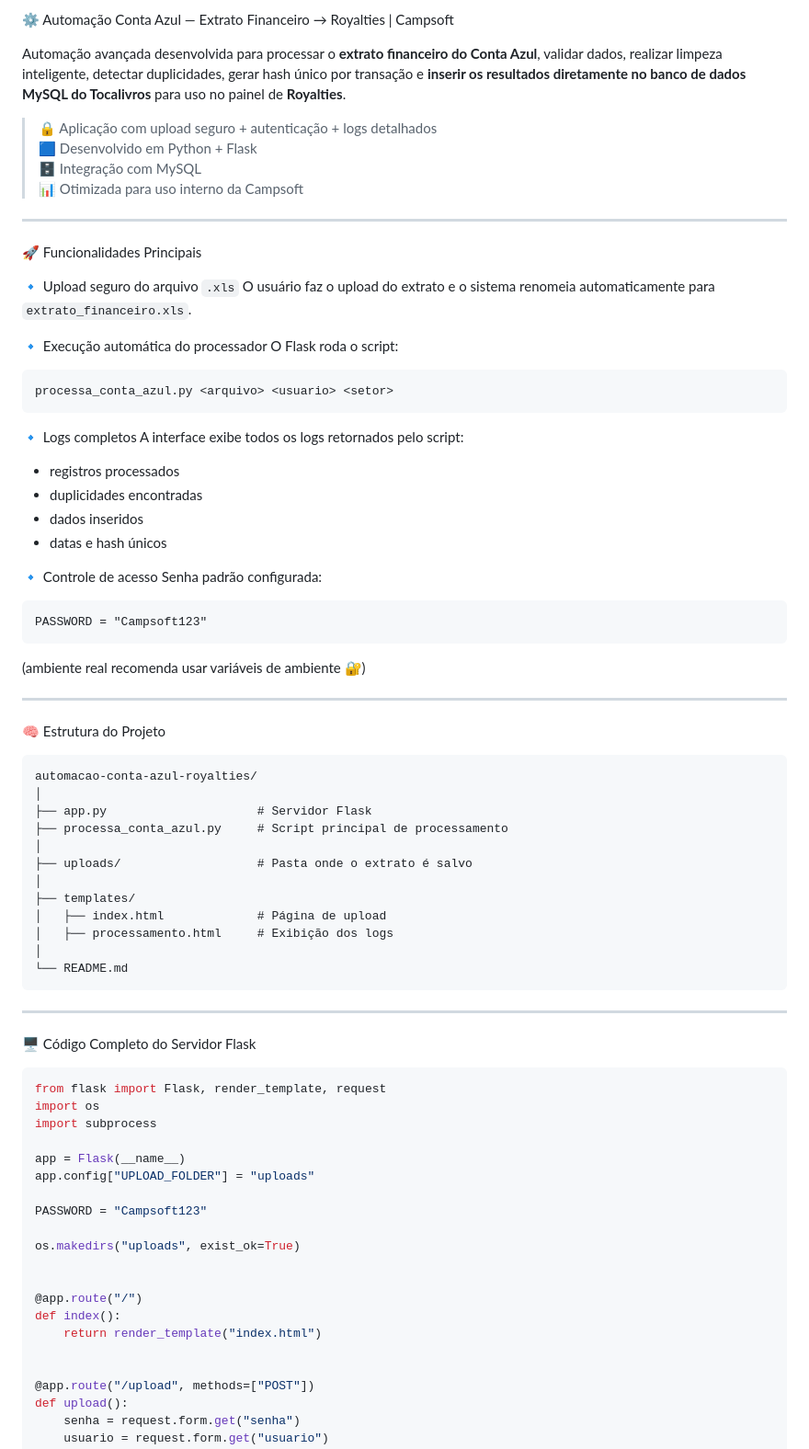
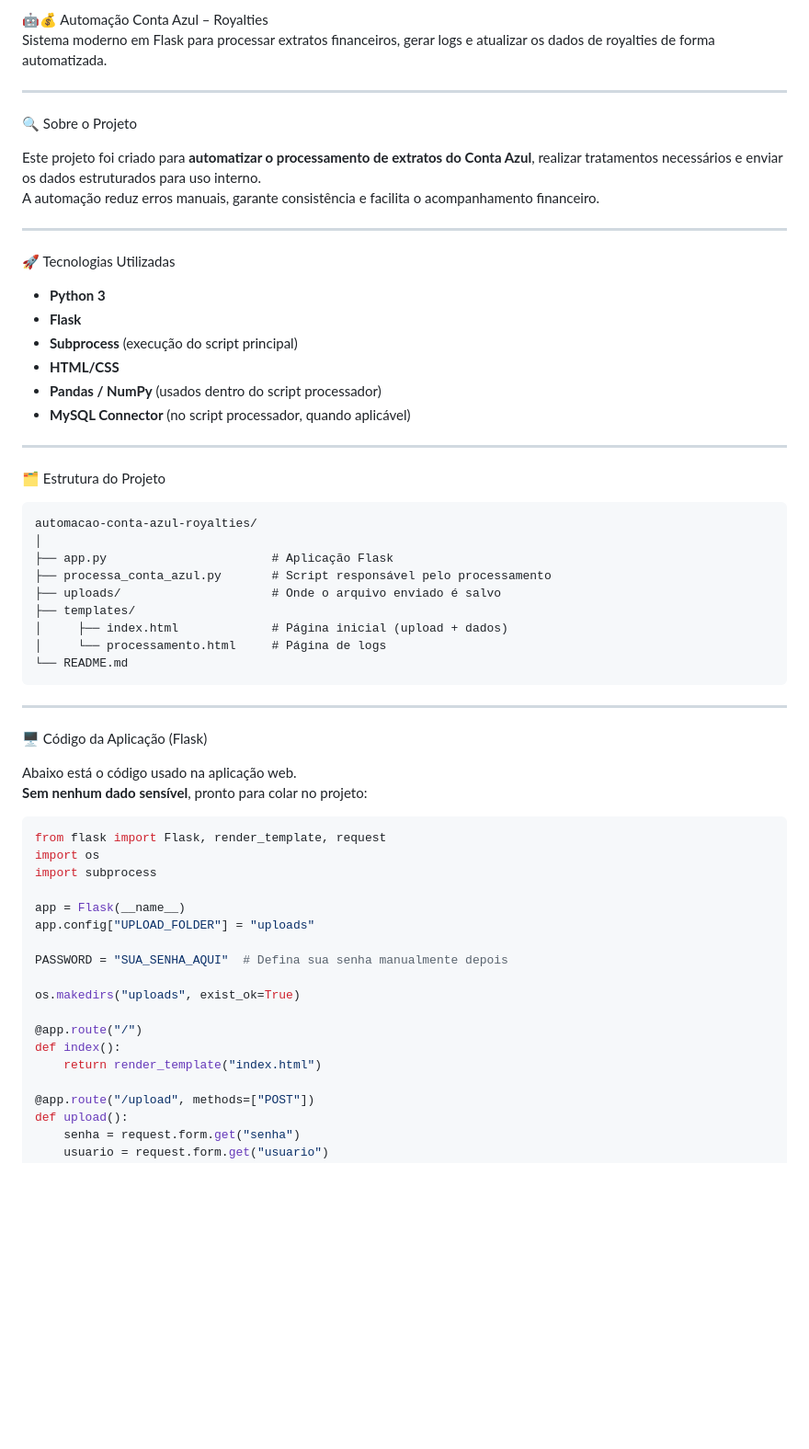
Before and after one commit to KakoOliveira/automacao-conta-azul-royalties, a Markdown page: README.md, the part around one of its changes. Shown at 92% size. GitHub-like rendering; blank space fills up the shorter version.

````diff
--- a/README.md
+++ b/README.md
@@ -1,64 +1,46 @@
-⚙️ Automação Conta Azul — Extrato Financeiro → Royalties | Campsoft
-
-Automação avançada desenvolvida para processar o **extrato financeiro do Conta Azul**, validar dados, realizar limpeza inteligente, detectar duplicidades, gerar hash único por transação e **inserir os resultados diretamente no banco de dados MySQL do Tocalivros** para uso no painel de **Royalties**.
-
-> 🔒 Aplicação com upload seguro + autenticação + logs detalhados
-> 🟦 Desenvolvido em Python + Flask
-> 🗄️ Integração com MySQL
-> 📊 Otimizada para uso interno da Campsoft
+🤖💰 Automação Conta Azul – Royalties
+Sistema moderno em Flask para processar extratos financeiros, gerar logs e atualizar os dados de royalties de forma automatizada.
 
 ---
 
-🚀 Funcionalidades Principais
+🔍 Sobre o Projeto
 
-🔹 Upload seguro do arquivo `.xls`
-O usuário faz o upload do extrato e o sistema renomeia automaticamente para `extrato_financeiro.xls`.
-
-🔹 Execução automática do processador
-O Flask roda o script:
-
-```
-processa_conta_azul.py <arquivo> <usuario> <setor>
-```
-
-🔹 Logs completos
-A interface exibe todos os logs retornados pelo script:
-- registros processados
-- duplicidades encontradas
-- dados inseridos
-- datas e hash únicos
-
-🔹 Controle de acesso
-Senha padrão configurada:
-
-```
-PASSWORD = "Campsoft123"
-```
-
-(ambiente real recomenda usar variáveis de ambiente 🔐)
+Este projeto foi criado para **automatizar o processamento de extratos do Conta Azul**, realizar tratamentos necessários e enviar os dados estruturados para uso interno.
+A automação reduz erros manuais, garante consistência e facilita o acompanhamento financeiro.
 
 ---
 
-🧠 Estrutura do Projeto
+🚀 Tecnologias Utilizadas
+
+- **Python 3**
+- **Flask**
+- **Subprocess** (execução do script principal)
+- **HTML/CSS**
+- **Pandas / NumPy** (usados dentro do script processador)
+- **MySQL Connector** (no script processador, quando aplicável)
+
+---
+
+🗂 Estrutura do Projeto
 
 ```
 automacao-conta-azul-royalties/
 │
-├── app.py                     # Servidor Flask
-├── processa_conta_azul.py     # Script principal de processamento
-│
-├── uploads/                   # Pasta onde o extrato é salvo
-│
+├── app.py                       # Aplicação Flask
+├── processa_conta_azul.py       # Script responsável pelo processamento
+├── uploads/                     # Onde o arquivo enviado é salvo
 ├── templates/
-│   ├── index.html             # Página de upload
-│   ├── processamento.html     # Exibição dos logs
-│
+│     ├── index.html             # Página inicial (upload + dados)
+│     └── processamento.html     # Página de logs
 └── README.md
 ```
 
 ---
 
-🖥️ Código Completo do Servidor Flask
+🖥 Código da Aplicação (Flask)
+
+Abaixo está o código usado na aplicação web.
+**Sem nenhum dado sensível**, pronto para colar no projeto:
 
 ```python
 from flask import Flask, render_template, request
@@ -68,15 +50,13 @@ import subprocess
 app = Flask(__name__)
 app.config["UPLOAD_FOLDER"] = "uploads"
 
-PASSWORD = "Campsoft123"
+PASSWORD = "SUA_SENHA_AQUI"  # Defina sua senha manualmente depois
 
 os.makedirs("uploads", exist_ok=True)
-
 
 @app.route("/")
 def index():
     return render_template("index.html")
-
 
 @app.route("/upload", methods=["POST"])
 def upload():
````
Also changed, not shown: other parts of README.md (+29 -22 lines).
